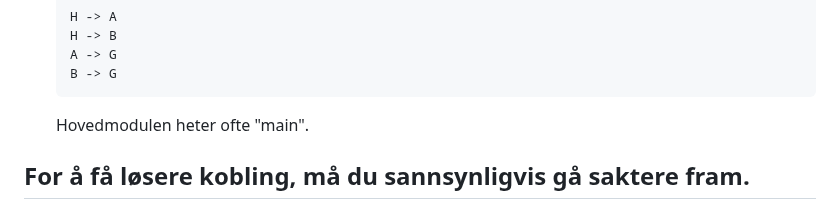
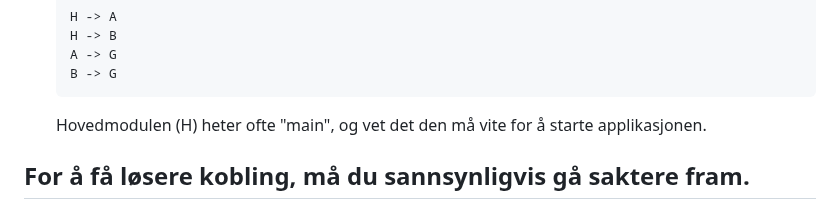
Before and after one commit to iterate/mikrobloggeriet, a Markdown page: o/olorm-48/index.md, the part around the change. Rendered like a GitHub page.

Commit message:
OLORM-48: mer språkpirk

```diff
--- a/o/olorm-48/index.md
+++ b/o/olorm-48/index.md
@@ -69,7 +69,7 @@ Her er to ting du kan gjøre:
        A -> G
        B -> G
 
-   Hovedmodulen heter ofte "main".
+   Hovedmodulen (H) heter ofte "main", og vet det den må vite for å starte applikasjonen.
 
 [mutual recursion]: https://en.wikipedia.org/wiki/Mutual_recursion
 
```
